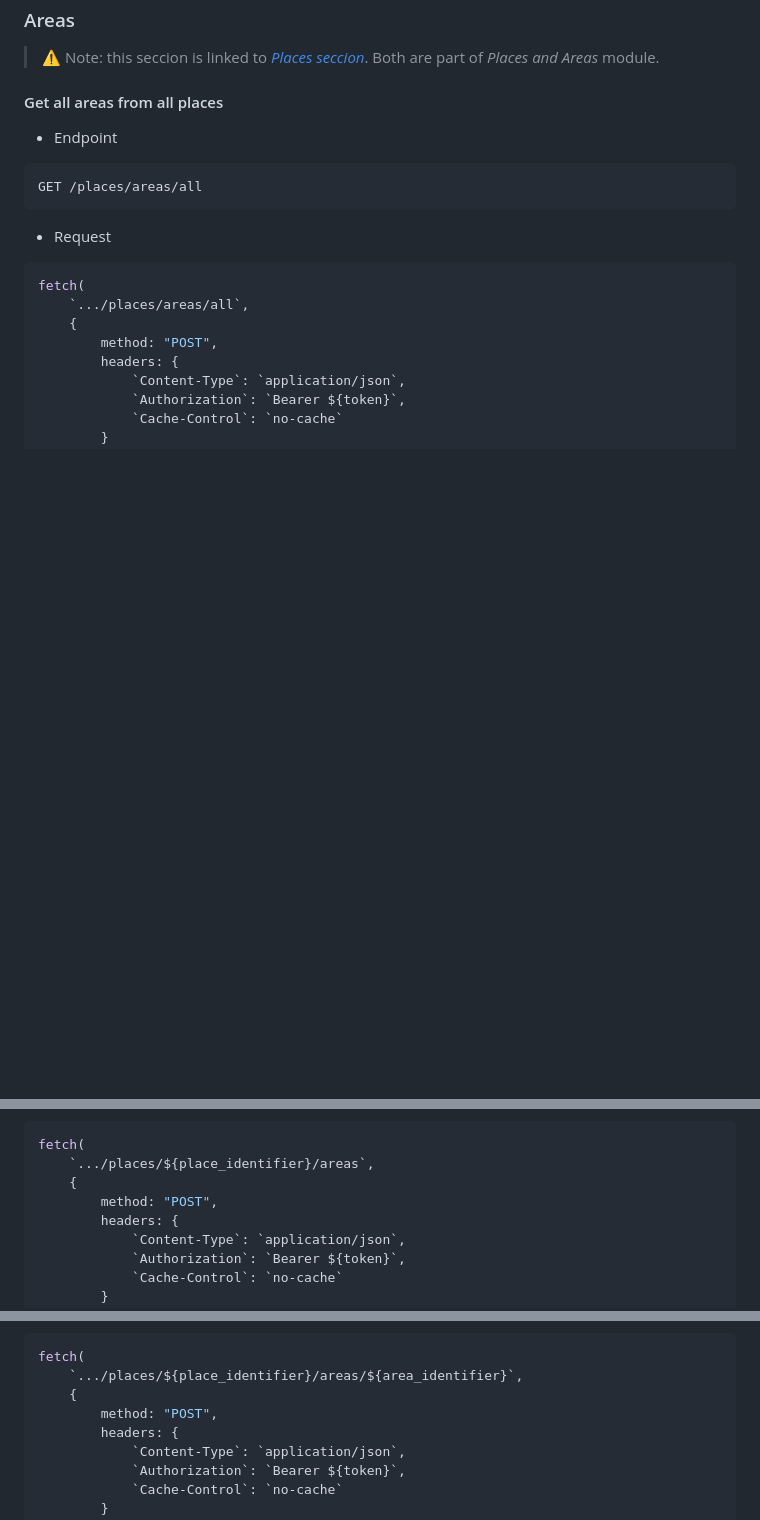
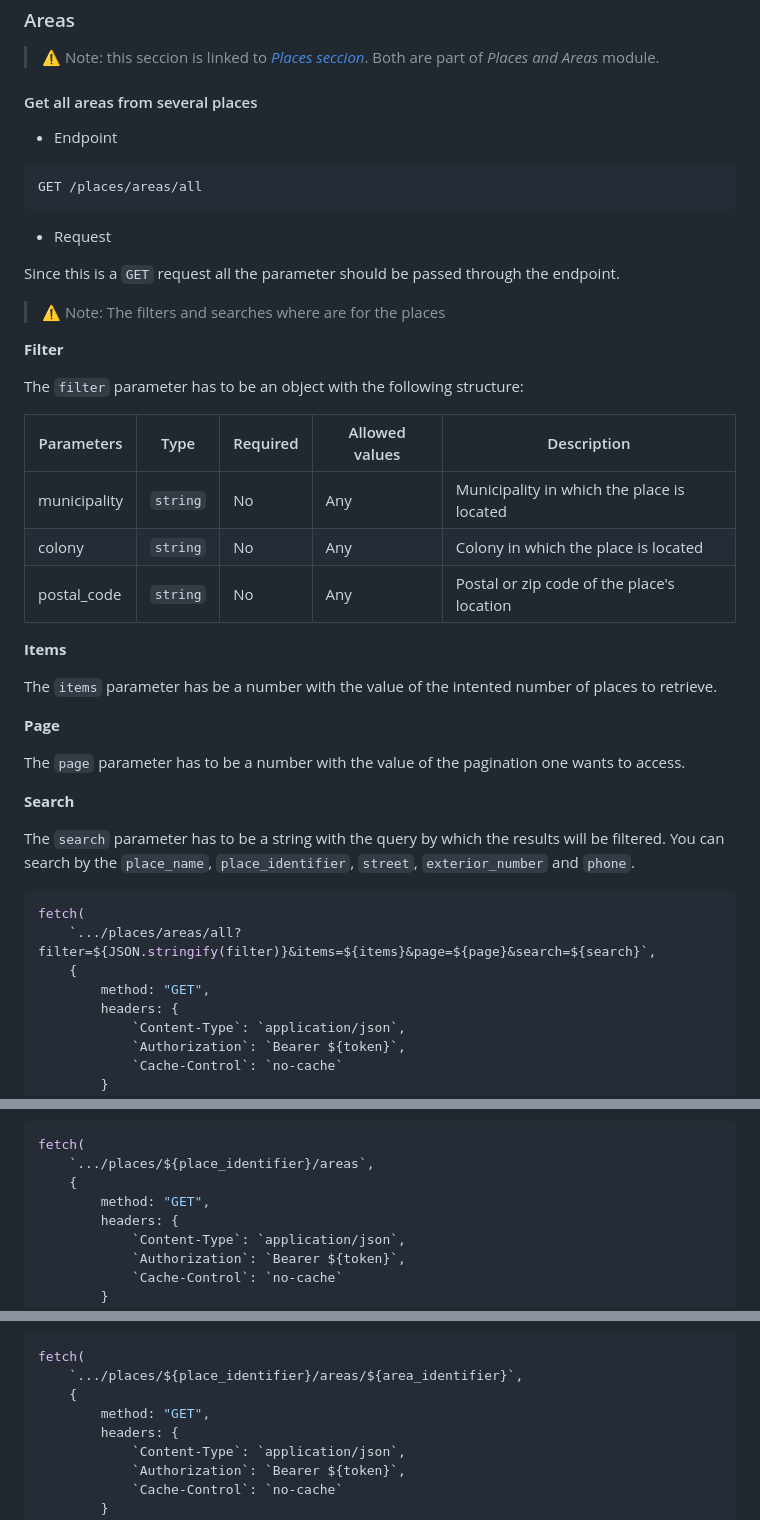
Before and after one commit to SAI-COLOMOS/miro-rest, a Markdown page: README.md, 3 parts joined by grey strips. GitHub-like rendering; blank space fills up the shorter version.

Commit message:
Actualización de README

````diff
--- a/README.md
+++ b/README.md
@@ -439,7 +463,7 @@ fetch(
 
 > ⚠️ Note: this seccion is linked to _[Places seccion](#places)_. Both are part of _Places and Areas_ module.
 
-#### Get all areas from all places
+#### Get all areas from several places
 
 - Endpoint
 
@@ -449,11 +473,37 @@ GET /places/areas/all
 
 - Request
 
+Since this is a `GET` request all the parameter should be passed through the endpoint.
+
+> ⚠️ Note: The filters and searches where are for the places
+
+__Filter__
+
+The `filter` parameter has to be an object with the following structure:
+
+| Parameters   | Type     | Required | Allowed values | Description                                |
+|--------------|----------|----------|----------------|--------------------------------------------|
+| municipality | `string` | No       | Any            | Municipality in which the place is located |
+| colony       | `string` | No       | Any            | Colony in which the place is located       |
+| postal_code  | `string` | No       | Any            | Postal or zip code of the place's location |
+
+__Items__
+
+The `items` parameter has be a number with the value of the intented number of places to retrieve.
+
+__Page__
+
+The `page` parameter has to be a number with the value of the pagination one wants to access.
+
+__Search__
+
+The `search` parameter has to be a string with the query by which the results will be filtered. You can search by the `place_name`, `place_identifier`, `street`, `exterior_number` and `phone`.
+
 ```javascript
 fetch(
-    `.../places/areas/all`,
+    `.../places/areas/all?filter=${JSON.stringify(filter)}&items=${items}&page=${page}&search=${search}`,
     {
-        method: "POST",
+        method: "GET",
         headers: {
             `Content-Type`: `application/json`,
             `Authorization`: `Bearer ${token}`,
@@ -498,7 +548,7 @@ GET /places/:place_identifier/areas
 fetch(
     `.../places/${place_identifier}/areas`,
     {
-        method: "POST",
+        method: "GET",
         headers: {
             `Content-Type`: `application/json`,
             `Authorization`: `Bearer ${token}`,
@@ -543,7 +593,7 @@ GET /places/:place_identifier/areas/:area_identifier
 fetch(
     `.../places/${place_identifier}/areas/${area_identifier}`,
     {
-        method: "POST",
+        method: "GET",
         headers: {
             `Content-Type`: `application/json`,
             `Authorization`: `Bearer ${token}`,
````
Also changed, not shown: other parts of README.md (+26 -2 lines).
